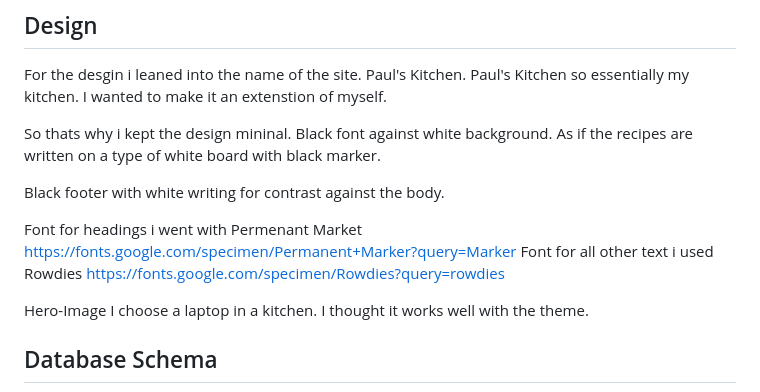
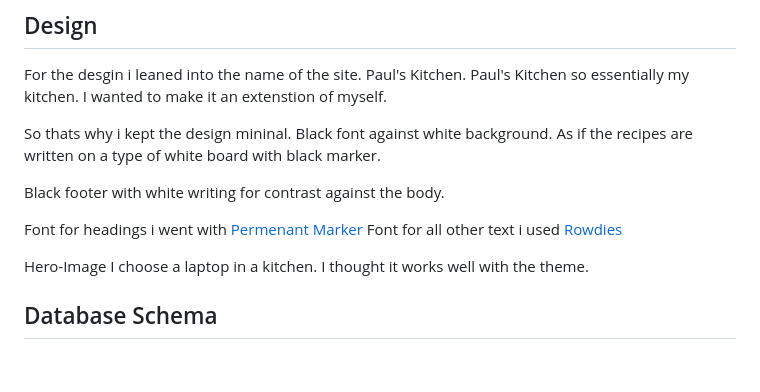
Before and after one commit to Pauldwyer/Pauls-Kitchen-pp4, a Markdown page: README.md, the part around the change printed below. GitHub-like rendering; blank space fills up the shorter version.

```diff
--- a/README.md
+++ b/README.md
@@ -35,8 +37,8 @@ So thats why i kept the design mininal. Black font against white background. As
 
 Black footer with white writing for contrast against the body.
 
-Font for headings i went with Permenant Market https://fonts.google.com/specimen/Permanent+Marker?query=Marker
-Font for all other text i used Rowdies https://fonts.google.com/specimen/Rowdies?query=rowdies
+Font for headings i went with [Permenant Marker](https://fonts.google.com/specimen/Permanent+Marker?query=Marker)
+Font for all other text i used [Rowdies](https://fonts.google.com/specimen/Rowdies?query=rowdies)
 
 Hero-Image I choose a laptop in a kitchen. I thought it works well with the theme.
 
```
Also changed, not shown: other parts of README.md (+33 -1 lines), assets/images/am_i_responsive.png (added), assets/images/features/nav_bar_loggedin.png (added), assets/images/features/nav_bar_unregistered.png (added), 1 other file.
